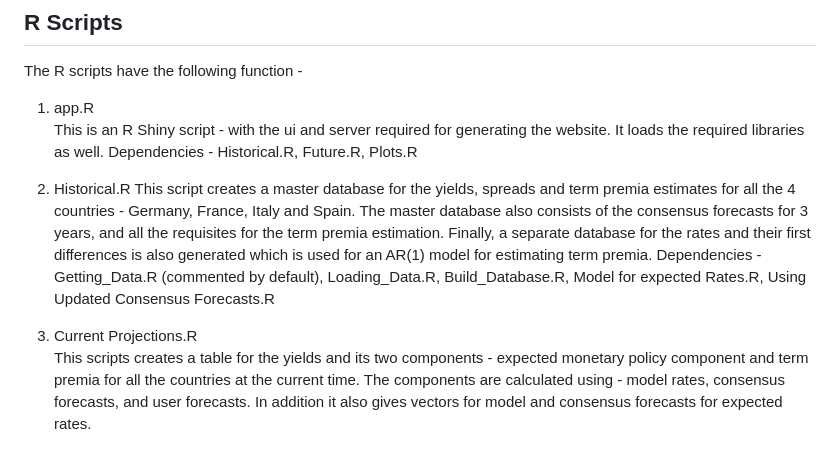
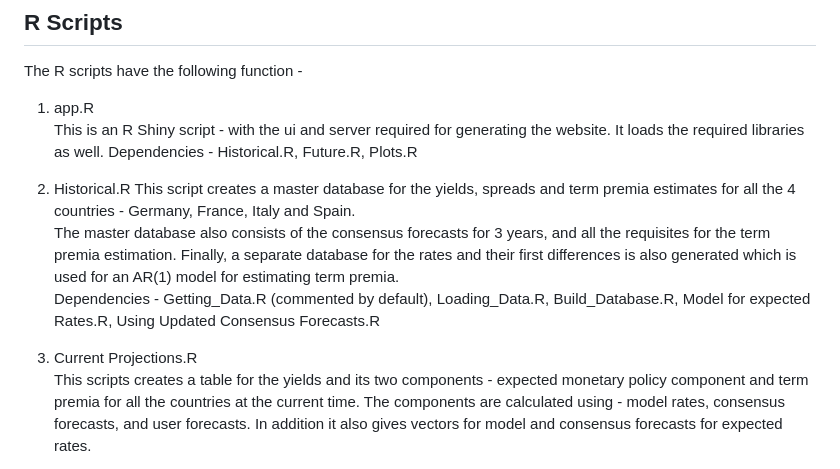
Before and after one commit to devpra1999/TP-IRP-for-Euro-Area, a Markdown page: README.md, the part around the change. Drawn GitHub-style.

```diff
--- a/README.md
+++ b/README.md
@@ -7,10 +7,12 @@ The R scripts have the following function -
   Dependencies - Historical.R, Future.R, Plots.R
 
 2. Historical.R
-   This script creates a master database for the yields, spreads and term premia estimates for all the 4 countries - Germany, France, Italy and Spain. The master database also consists of the consensus forecasts for 3 years, and all the requisites for the term premia estimation. Finally, a separate database for the rates and their first differences is also generated which is used for an AR(1) model for estimating term premia.
+   This script creates a master database for the yields, spreads and term premia estimates for all the 4 countries - Germany, France, Italy and Spain.
+   The master database also consists of the consensus forecasts for 3 years, and all the requisites for the term premia estimation.
+   Finally, a separate database for the rates and their first differences is also generated which is used for an AR(1) model for estimating term premia.
    Dependencies - Getting_Data.R (commented by default), Loading_Data.R, Build_Database.R, Model for expected Rates.R, Using Updated Consensus Forecasts.R
 
-3. Current Projections.R
+4. Current Projections.R
    This scripts creates a table for the yields and its two components - expected monetary policy component and term premia for all the countries at the current time. The components are calculated using - model rates, consensus forecasts, and user forecasts. In addition it also gives vectors for model and consensus forecasts for expected rates.
 
 5. Getting_Data.R
```
